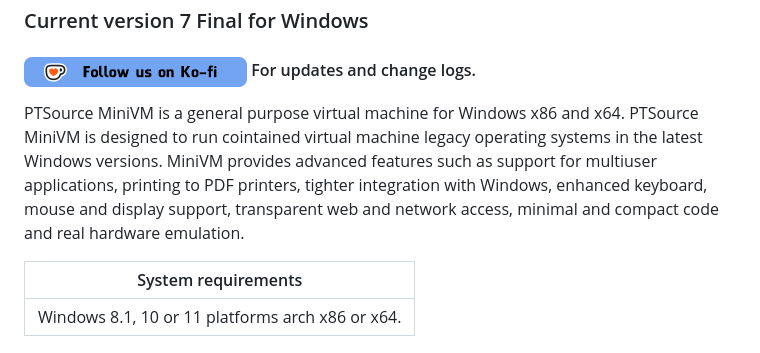
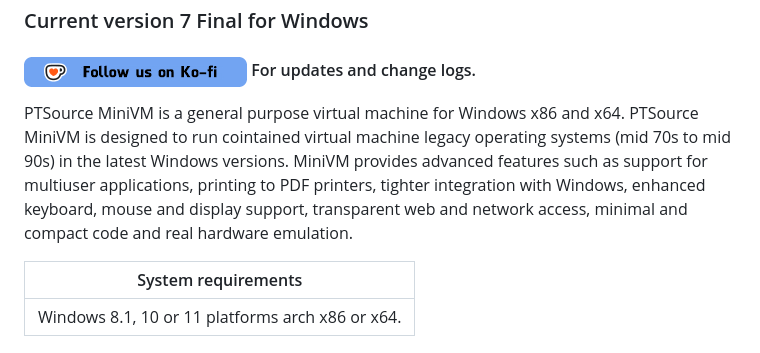
Before and after one commit to ptsource/MiniVM, a Markdown page: README.md, the part around the change. Rendered like a GitHub page.

```diff
--- a/README.md
+++ b/README.md
@@ -6,7 +6,7 @@ Virtual machines are based on computer architectures and provide functionality o
 ### Current version 7 Final for Windows
 #### [![ko-fi](/images/ko-fi.png)](https://ko-fi.com/ptsource) For updates and change logs.
 
-PTSource MiniVM is a general purpose virtual machine for Windows x86 and x64. PTSource MiniVM is designed to run cointained virtual machine legacy operating systems in the latest Windows versions. MiniVM provides advanced features such as support for multiuser applications, printing to PDF printers, tighter integration with Windows, enhanced keyboard, mouse and display support, transparent web and network access, minimal and compact code and real hardware emulation.
+PTSource MiniVM is a general purpose virtual machine for Windows x86 and x64. PTSource MiniVM is designed to run cointained virtual machine legacy operating systems (mid 70s to mid 90s) in the latest Windows versions. MiniVM provides advanced features such as support for multiuser applications, printing to PDF printers, tighter integration with Windows, enhanced keyboard, mouse and display support, transparent web and network access, minimal and compact code and real hardware emulation.
 
 |  System requirements  |
 |         :---:         |
```
